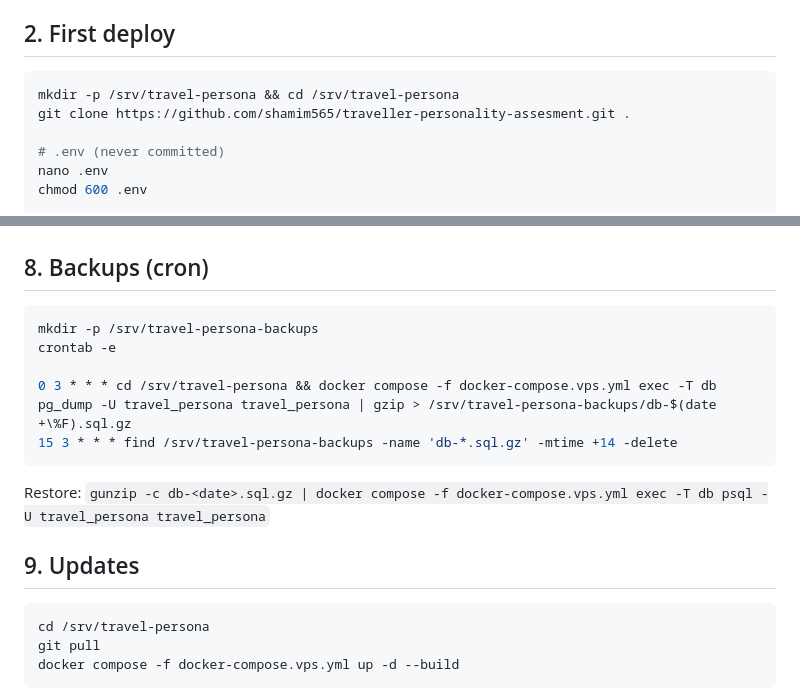
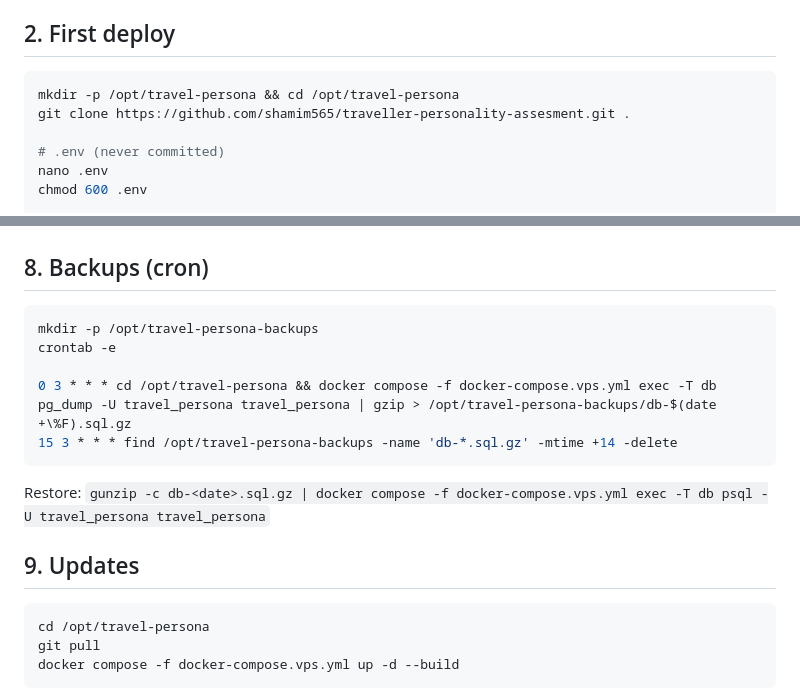
Before and after one commit to shamim565/traveller-personality-assesment, a Markdown page: docs/deployment-vps.md, 2 parts joined by grey strips. Rendered like a GitHub page.

Commit message:
docs: deploy the VPS stack under /opt/travel-persona

````diff
--- a/docs/deployment-vps.md
+++ b/docs/deployment-vps.md
@@ -35,7 +35,7 @@ conflict with the ruletheday nginx for :80). Use `docker-compose.vps.yml`.
 ## 2. First deploy
 
 ```bash
-mkdir -p /srv/travel-persona && cd /srv/travel-persona
+mkdir -p /opt/travel-persona && cd /opt/travel-persona
 git clone https://github.com/shamim565/traveller-personality-assesment.git .
 
 # .env (never committed)
@@ -152,11 +152,11 @@ docker exec ruletheday-backend-certbot-1 certbot renew --dry-run
 ## 8. Backups (cron)
 
 ```bash
-mkdir -p /srv/travel-persona-backups
+mkdir -p /opt/travel-persona-backups
 crontab -e
 
-0 3 * * * cd /srv/travel-persona && docker compose -f docker-compose.vps.yml exec -T db pg_dump -U travel_persona travel_persona | gzip > /srv/travel-persona-backups/db-$(date +\%F).sql.gz
-15 3 * * * find /srv/travel-persona-backups -name 'db-*.sql.gz' -mtime +14 -delete
+0 3 * * * cd /opt/travel-persona && docker compose -f docker-compose.vps.yml exec -T db pg_dump -U travel_persona travel_persona | gzip > /opt/travel-persona-backups/db-$(date +\%F).sql.gz
+15 3 * * * find /opt/travel-persona-backups -name 'db-*.sql.gz' -mtime +14 -delete
 ```
 
 Restore: `gunzip -c db-<date>.sql.gz | docker compose -f docker-compose.vps.yml exec -T db psql -U travel_persona travel_persona`
@@ -164,7 +164,7 @@ Restore: `gunzip -c db-<date>.sql.gz | docker compose -f docker-compose.vps.yml
 ## 9. Updates
 
 ```bash
-cd /srv/travel-persona
+cd /opt/travel-persona
 git pull
 docker compose -f docker-compose.vps.yml up -d --build
 ```
````
